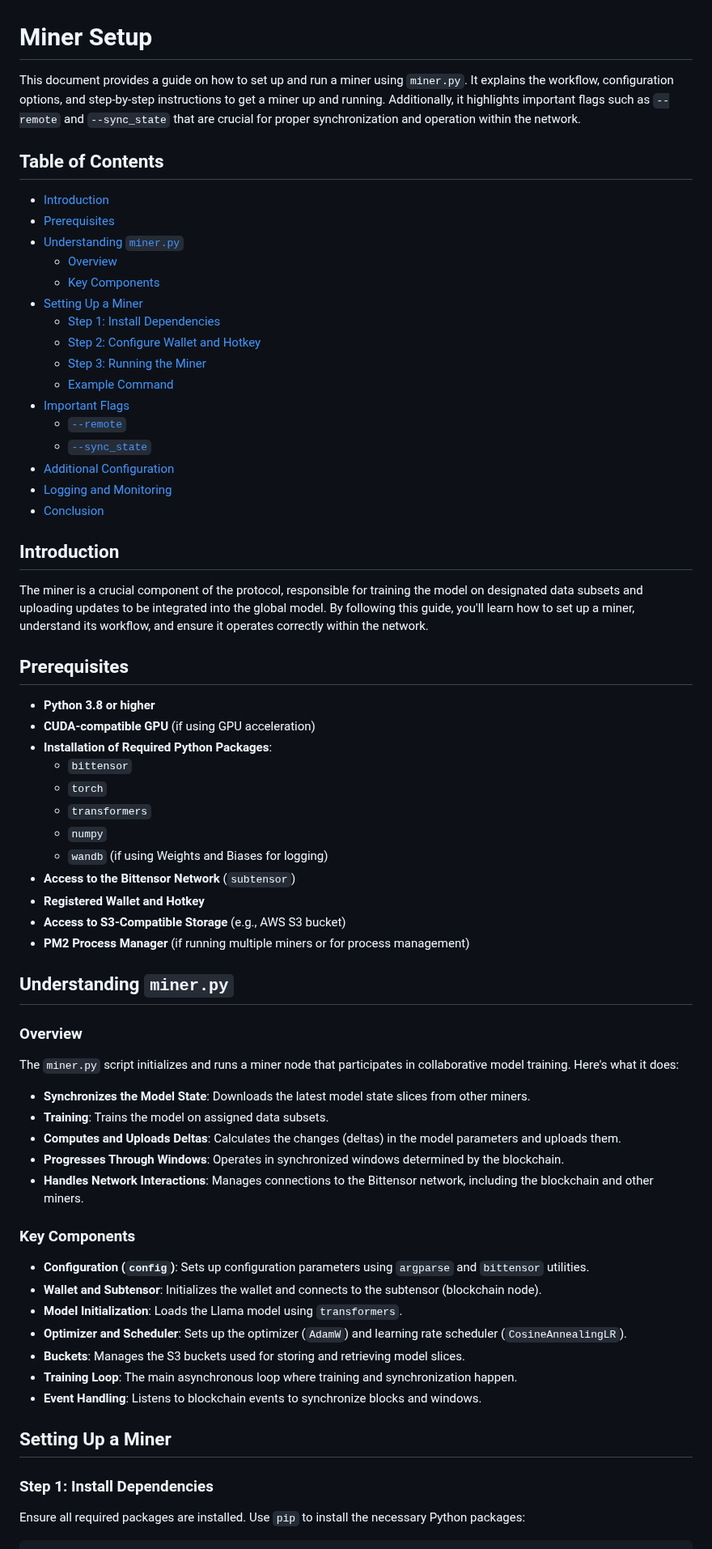
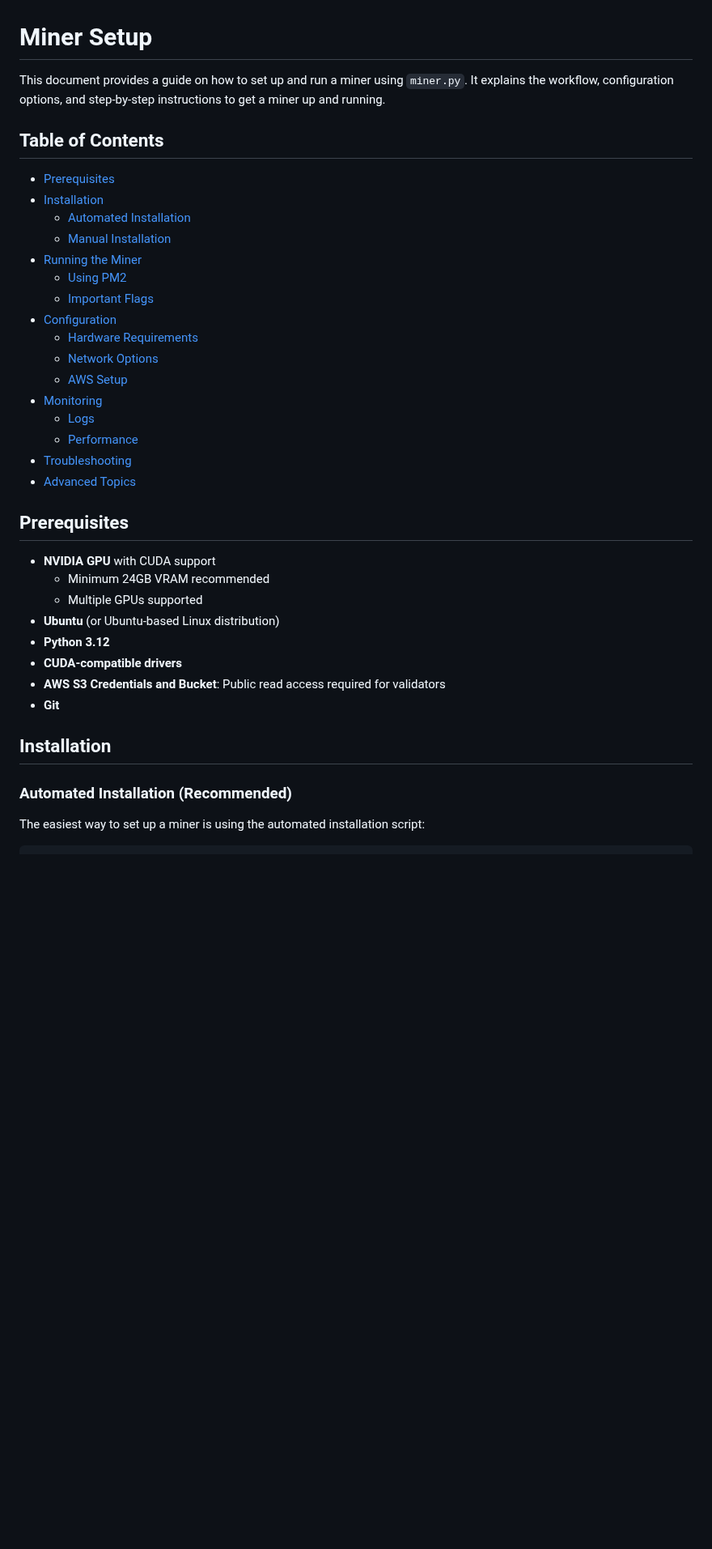
Before and after one commit to tplr-ai/templar, a Markdown page: docs/miner.md, the part around one of its changes. Shown at 81% size. Drawn GitHub-style; blank space fills up the shorter version.

````diff
--- a/docs/miner.md
+++ b/docs/miner.md
@@ -1,71 +1,41 @@
 # Miner Setup
 
-This document provides a guide on how to set up and run a miner using `miner.py`. It explains the workflow, configuration options, and step-by-step instructions to get a miner up and running. Additionally, it highlights important flags such as `--remote` and `--sync_state` that are crucial for proper synchronization and operation within the network.
+This document provides a guide on how to set up and run a miner using `miner.py`. It explains the workflow, configuration options, and step-by-step instructions to get a miner up and running.
 
 ## Table of Contents
 
-- [Introduction](#introduction)
 - [Prerequisites](#prerequisites)
-- [Understanding `miner.py`](#understanding-minerpy)
-  - [Overview](#overview)
-  - [Key Components](#key-components)
-- [Setting Up a Miner](#setting-up-a-miner)
-  - [Step 1: Install Dependencies](#step-1-install-dependencies)
-  - [Step 2: Configure Wallet and Hotkey](#step-2-configure-wallet-and-hotkey)
-  - [Step 3: Running the Miner](#step-3-running-the-miner)
-  - [Example Command](#example-command)
-- [Important Flags](#important-flags)
-  - [`--remote`](#--remote)
-  - [`--sync_state`](#--sync_state)
-- [Additional Configuration](#additional-configuration)
-- [Logging and Monitoring](#logging-and-monitoring)
-- [Conclusion](#conclusion)
-
-## Introduction
-
-The miner is a crucial component of the protocol, responsible for training the model on designated data subsets and uploading updates to be integrated into the global model. By following this guide, you'll learn how to set up a miner, understand its workflow, and ensure it operates correctly within the network.
+- [Installation](#installation)
+  - [Automated Installation](#automated-installation-recommended)
+  - [Manual Installation](#manual-installation)
+- [Running the Miner](#running-the-miner)
+  - [Using PM2](#using-pm2-recommended)
+  - [Important Flags](#important-flags)
+- [Configuration](#configuration)
+  - [Hardware Requirements](#hardware-requirements)
+  - [Network Options](#network-options)
+  - [AWS Setup](#aws-setup)
+- [Monitoring](#monitoring)
+  - [Logs](#logs)
+  - [Performance](#performance)
+- [Troubleshooting](#troubleshooting)
+- [Advanced Topics](#advanced-topics)
 
 ## Prerequisites
 
-- **Python 3.8 or higher**
-- **CUDA-compatible GPU** (if using GPU acceleration)
-- **Installation of Required Python Packages**:
-  - `bittensor`
-  - `torch`
-  - `transformers`
-  - `numpy`
-  - `wandb` (if using Weights and Biases for logging)
-- **Access to the Bittensor Network** (`subtensor`)
-- **Registered Wallet and Hotkey**
-- **Access to S3-Compatible Storage** (e.g., AWS S3 bucket)
-- **PM2 Process Manager** (if running multiple miners or for process management)
+- **NVIDIA GPU** with CUDA support
+  - Minimum 24GB VRAM recommended
+  - Multiple GPUs supported
+- **Ubuntu** (or Ubuntu-based Linux distribution)
+- **Python 3.12**
+- **CUDA-compatible drivers**
+- **AWS S3 Credentials and Bucket**: Public read access required for validators
+- **Git**
 
-## Understanding `miner.py`
+## Installation
 
-### Overview
+### Automated Installation (Recommended)
 
-The `miner.py` script initializes and runs a miner node that participates in collaborative model training. Here's what it does:
-
-- **Synchronizes the Model State**: Downloads the latest model state slices from other miners.
-- **Training**: Trains the model on assigned data subsets.
-- **Computes and Uploads Deltas**: Calculates the changes (deltas) in the model parameters and uploads them.
-- **Progresses Through Windows**: Operates in synchronized windows determined by the blockchain.
-- **Handles Network Interactions**: Manages connections to the Bittensor network, including the blockchain and other miners.
-
-### Key Components
-
-- **Configuration (`config`)**: Sets up configuration parameters using `argparse` and `bittensor` utilities.
-- **Wallet and Subtensor**: Initializes the wallet and connects to the subtensor (blockchain node).
-- **Model Initialization**: Loads the Llama model using `transformers`.
-- **Optimizer and Scheduler**: Sets up the optimizer (`AdamW`) and learning rate scheduler (`CosineAnnealingLR`).
-- **Buckets**: Manages the S3 buckets used for storing and retrieving model slices.
-- **Training Loop**: The main asynchronous loop where training and synchronization happen.
-- **Event Handling**: Listens to blockchain events to synchronize blocks and windows.
-
-## Setting Up a Miner
-
-### Step 1: Install Dependencies
-
-Ensure all required packages are installed. Use `pip` to install the necessary Python packages:
+The easiest way to set up a miner is using the automated installation script:
 
 ```bash
````
Also changed, not shown: other parts of docs/miner.md (+164 -107 lines), docs/validator.md (+209 -145 lines).
